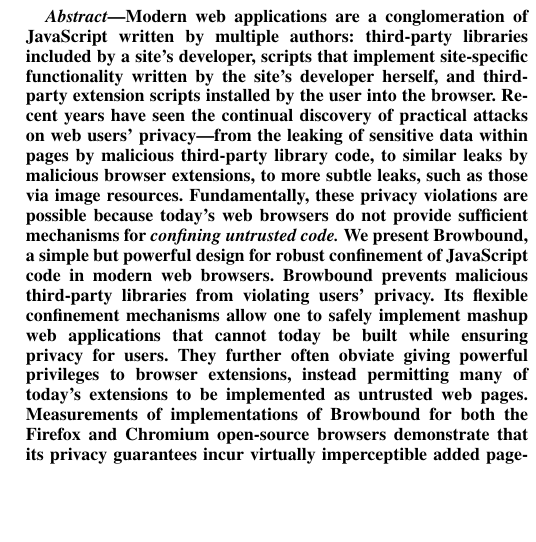
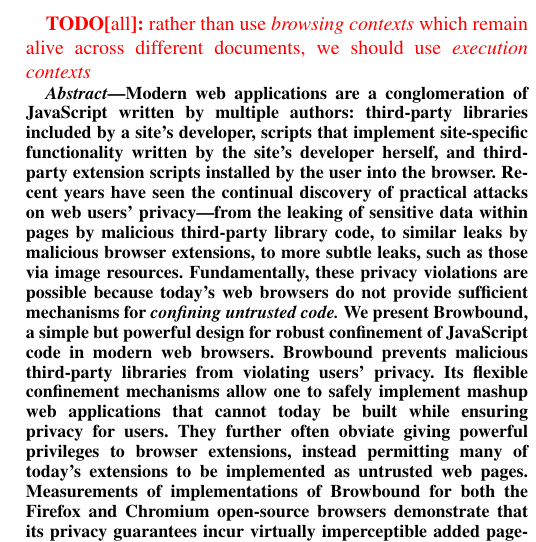
Before and after one commit to deian/nsdi2014, a LaTeX paper (main.ltx): part of one column of page 1 of 15, cut at the place of the change, the shorter picture padded with empty space. Compiled offline with pdfLaTeX.

Commit message:
no more browsing context

```diff
--- a/main.ltx
+++ b/main.ltx
@@ -92,6 +92,9 @@
 %\thispagestyle{empty}
 
 
+\todo{all}{rather than use \emph{browsing contexts} which remain alive across
+different documents, we should use \emph{execution contexts}}
+
 \input{abstract}
 \input{intro}
 \input{background}
```
